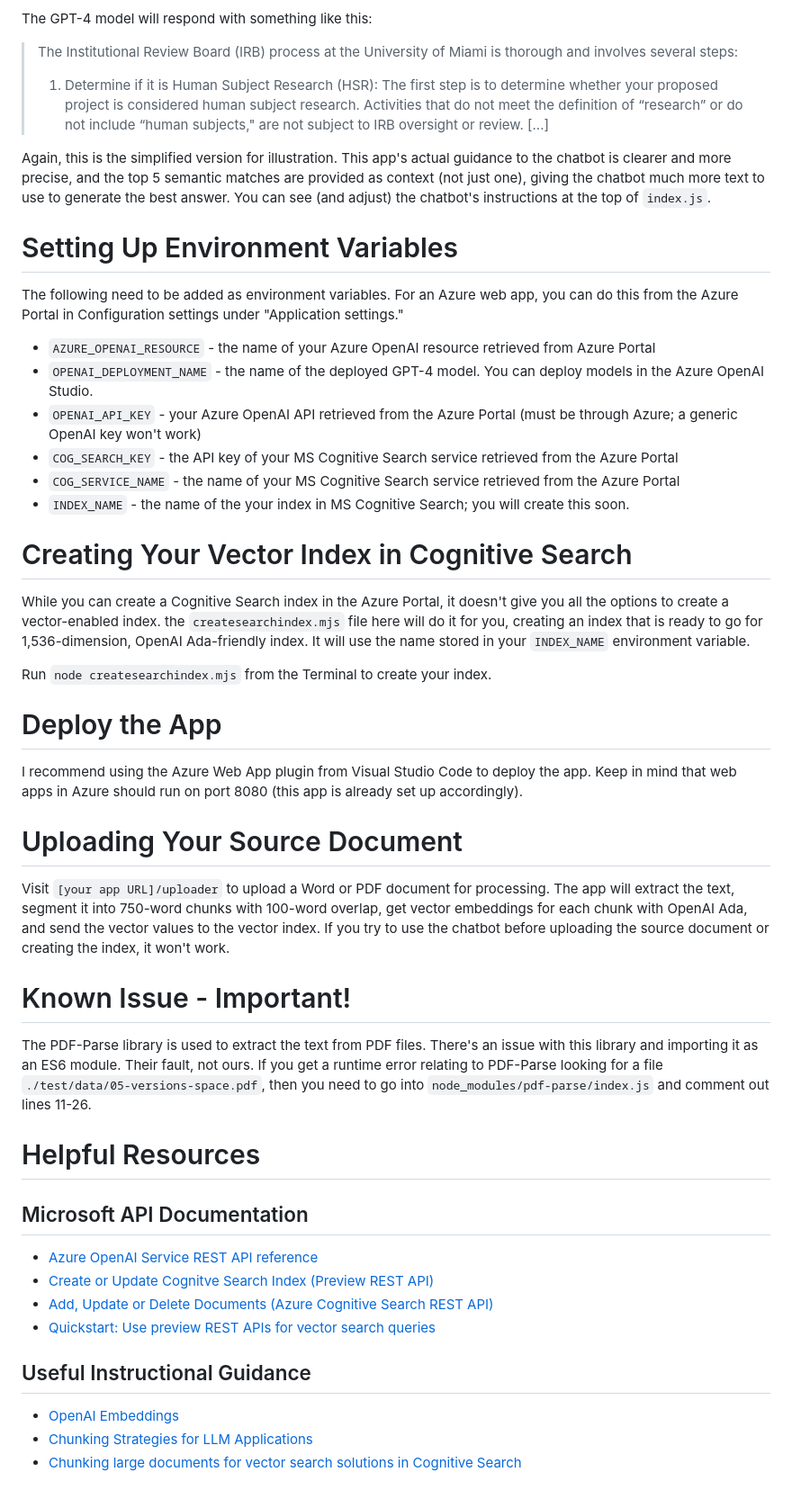
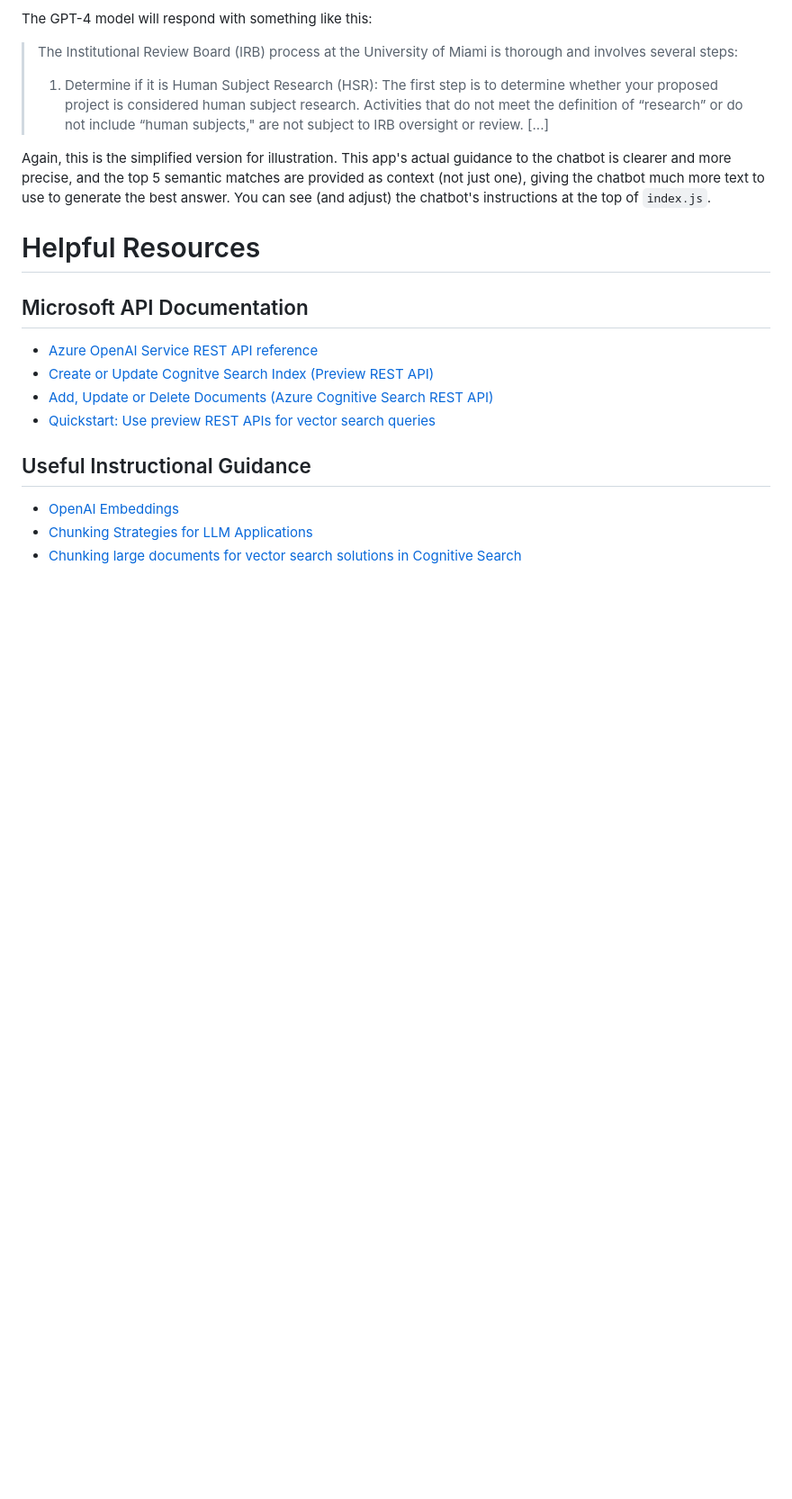
Before and after one commit to mattacevedo/UM-Document-Chat, a Markdown page: README.md, the part around the change printed below. Shown: that part at 90% size. Drawn GitHub-style; blank space fills up the shorter version.

```diff
--- a/README.md
+++ b/README.md
@@ -44,38 +79,17 @@ The GPT-4 model will respond with something like this:
 
 Again, this is the simplified version for illustration. This app's actual guidance to the chatbot is clearer and more precise, and the top 5 semantic matches are provided as context (not just one), giving the chatbot much more text to use to generate the best answer. You can see (and adjust) the chatbot's instructions at the top of `index.js`.
 
-# Setting Up Environment Variables
-The following need to be added as environment variables. For an Azure web app, you can do this from the Azure Portal in Configuration settings under "Application settings."
-* `AZURE_OPENAI_RESOURCE` - the name of your Azure OpenAI resource retrieved from Azure Portal
-* `OPENAI_DEPLOYMENT_NAME` - the name of the deployed GPT-4 model. You can deploy models in the Azure OpenAI Studio.
-* `OPENAI_API_KEY` - your Azure OpenAI API retrieved from the Azure Portal (must be through Azure; a generic OpenAI key won't work)
-* `COG_SEARCH_KEY` - the API key of your MS Cognitive Search service retrieved from the Azure Portal
-* `COG_SERVICE_NAME` - the name of your MS Cognitive Search service retrieved from the Azure Portal
-* `INDEX_NAME` - the name of the your index in MS Cognitive Search; you will create this soon.
-
-# Creating Your Vector Index in Cognitive Search
-While you can create a Cognitive Search index in the Azure Portal, it doesn't give you all the options to create a vector-enabled index. the `createsearchindex.mjs` file here will do it for you, creating an index that is ready to go for 1,536-dimension, OpenAI Ada-friendly index. It will use the name stored in your `INDEX_NAME` environment variable.
-
-Run `node createsearchindex.mjs` from the Terminal to create your index.
-
-# Deploy the App
-I recommend using the Azure Web App plugin from Visual Studio Code to deploy the app. Keep in mind that web apps in Azure should run on port 8080 (this app is already set up accordingly).
-
-# Uploading Your Source Document
-Visit `[your app URL]/uploader` to upload a Word or PDF document for processing. The app will extract the text, segment it into 750-word chunks with 100-word overlap, get vector embeddings for each chunk with OpenAI Ada, and send the vector values to the vector index. If you try to use the chatbot before uploading the source document or creating the index, it won't work.
-
-# Known Issue - Important!
-The PDF-Parse library is used to extract the text from PDF files. There's an issue with this library and importing it as an ES6 module. Their fault, not ours. If you get a runtime error relating to PDF-Parse looking for a file `./test/data/05-versions-space.pdf`, then you need to go into `node_modules/pdf-parse/index.js` and comment out lines 11-26.
-
 # Helpful Resources
 
 ## Microsoft API Documentation
+
 * [Azure OpenAI Service REST API reference](https://learn.microsoft.com/en-us/azure/ai-services/openai/reference#chat-completions)
 * [Create or Update Cognitve Search Index (Preview REST API)](https://learn.microsoft.com/en-us/rest/api/searchservice/preview-api/create-or-update-index)
 * [Add, Update or Delete Documents (Azure Cognitive Search REST API)](https://learn.microsoft.com/en-us/rest/api/searchservice/addupdate-or-delete-documents)
 * [Quickstart: Use preview REST APIs for vector search queries](https://learn.microsoft.com/en-us/azure/search/search-get-started-vector)
 
 ## Useful Instructional Guidance
+
 * [OpenAI Embeddings](https://platform.openai.com/docs/guides/embeddings)
 * [Chunking Strategies for LLM Applications](https://www.pinecone.io/learn/chunking-strategies/)
 * [Chunking large documents for vector search solutions in Cognitive Search](https://learn.microsoft.com/en-us/azure/search/vector-search-how-to-chunk-documents)
```
Also changed, not shown: other parts of README.md (+35 -0 lines).
